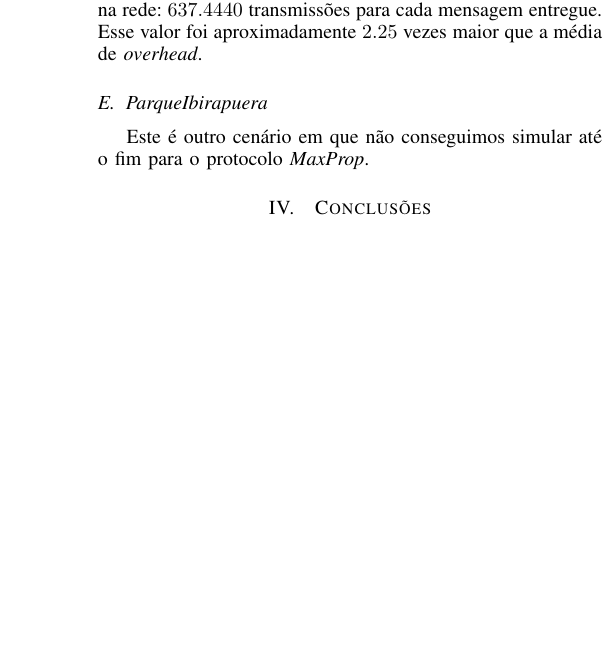
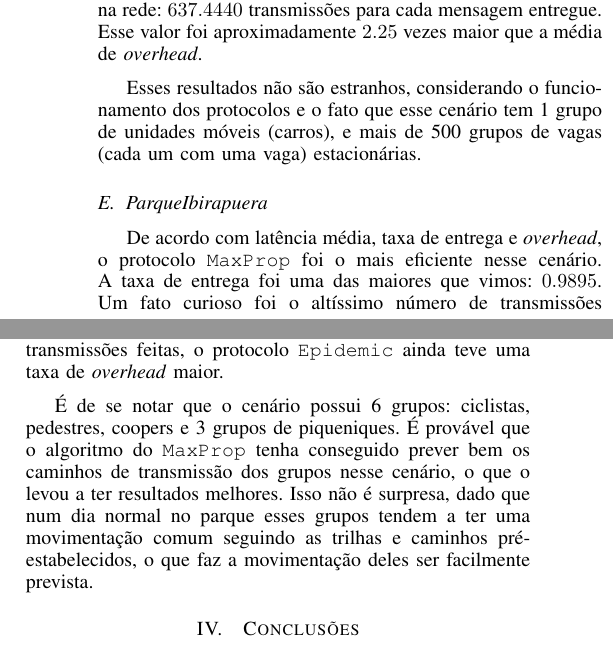
Before and after one commit to bluesbrothers/movel-ep3, a LaTeX paper (documentation/relatorio.tex): part of one column of page 3 of 3 before the commit and two parts of the columns of page 3 of 3 after it, the two joined at a grey line, cut so that both start at the same text, the shorter picture padded with empty space. Compiled offline with LaTeX, dvips and Ghostscript.

Commit message:
terminei o relatorio, arrumei uns errinhos nele, no readme e no makefile

```diff
--- a/documentation/relatorio.tex
+++ b/documentation/relatorio.tex
@@ -199,8 +200,17 @@ cenários/protocolos), ele também obteve a menor latência média das mensagens
 rede: $\reportval{Parking.Epidemic}{overhead_ratio}$ transmissões para cada mensagem entregue. Esse valor foi
 aproximadamente $2.25$ vezes maior que a média de \textit{overhead}.
 
+Esses resultados não são estranhos, considerando o funcionamento dos protocolos e o fato que esse cenário tem 1 grupo de unidades móveis (carros), e
+mais de 500 grupos de vagas (cada um com uma vaga) estacionárias.
+
 \subsection{ParqueIbirapuera}
-Este é outro cenário em que não conseguimos simular até o fim para o protocolo \emph{MaxProp}.
+De acordo com latência média, taxa de entrega e \textit{overhead}, o protocolo \texttt{MaxProp} foi o mais eficiente nesse cenário. A taxa de entrega foi uma das maiores
+que vimos: $\reportval{ParqueIbirapuera.MaxProp}{delivery_prob}$. Um fato curioso foi o altíssimo número de transmissões que o \texttt{MaxProp} fez: $\reportval{ParqueIbirapuera.MaxProp}{started}$ transmissões para somente $\reportval{ParqueIbirapuera.MaxProp}{created}$ mensagens criadas. E mesmo com o maior número de transmissões
+feitas, o protocolo \texttt{Epidemic} ainda teve uma taxa de \textit{overhead} maior.
+
+É de se notar que o cenário possui 6 grupos: ciclistas, pedestres, coopers e 3 grupos de piqueniques. É provável que o algoritmo do \texttt{MaxProp} tenha conseguido prever
+bem os caminhos de transmissão dos grupos nesse cenário, o que o levou a ter resultados melhores. Isso não é surpresa, dado que num dia normal no parque esses grupos tendem
+a ter uma movimentação comum seguindo as trilhas e caminhos pré-estabelecidos, o que faz a movimentação deles ser facilmente prevista.
 
 \section{Conclusões}
 A utilização de simuladores para estudar protocolos de roteamento é algo que pode evidenciar falhas, que não necessariamente ocorreriam em um cenário real, mas também pode ocorrer o inverso - apresentar ótimos resultados, mas utilizando-se em um cenário real encontramos problemas. Vimos que, mesmo assim, este procedimento é de extrema importância como estudo preliminar e comparativo, mas os cenários gerados para simulação não conseguem capturar todos os aspectos da vida real.
```
Also changed, not shown: Makefile, documentation/relatorio.tex (9 more changed lines), 1 other file.
